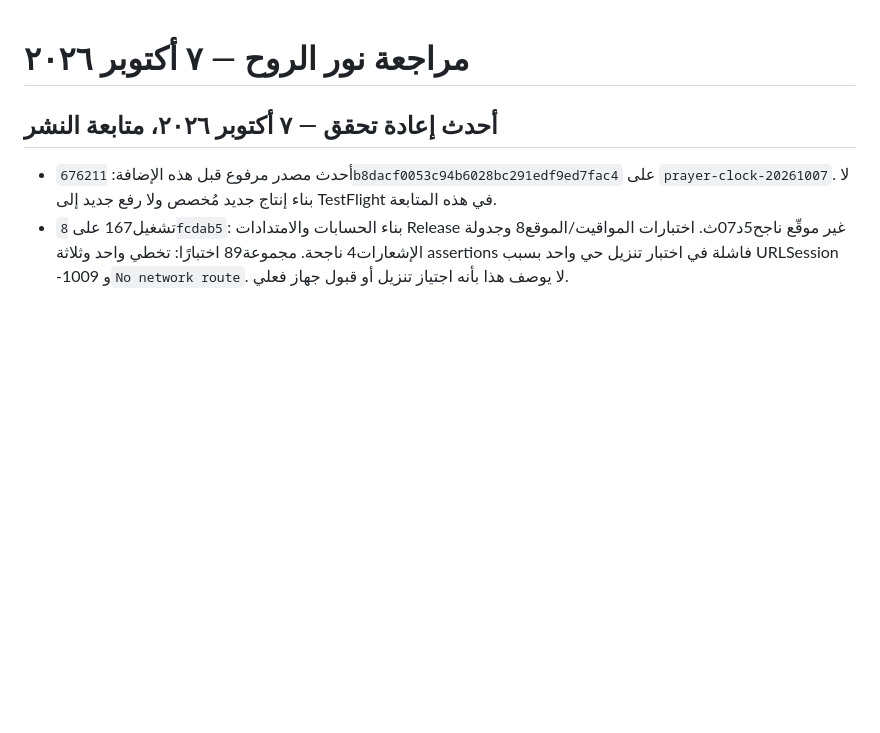
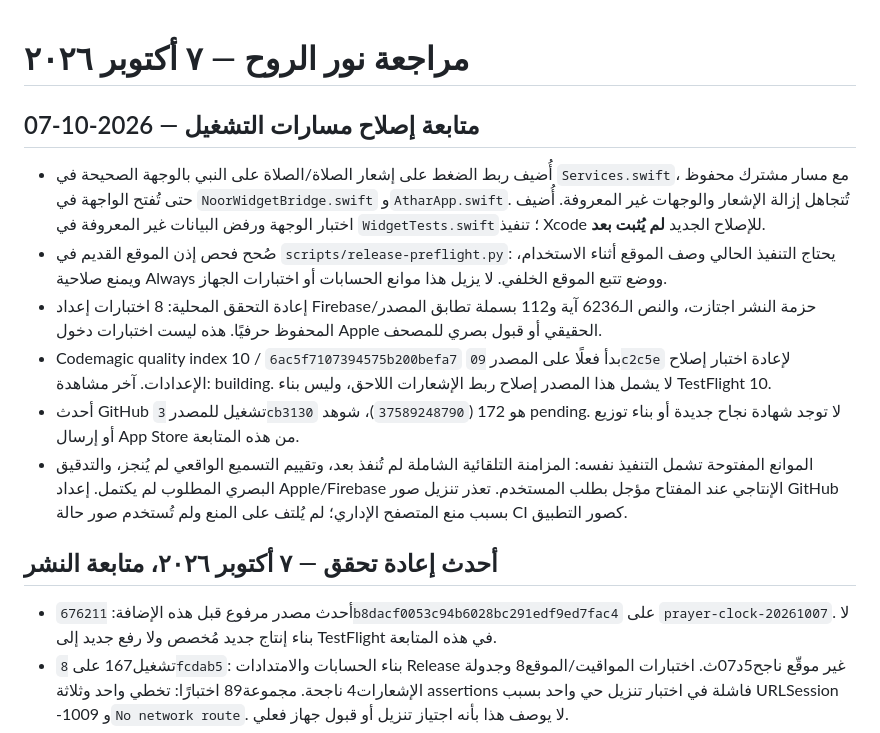
Before and after one commit to saud1596x/norAlroh, a Markdown page: release/PRODUCTION-EXECUTION-20261007.md, the part around the change. Drawn GitHub-style; blank space fills up the shorter version.

Commit message:
Record actual notification routing changes and current verification boundaries

```diff
--- a/release/PRODUCTION-EXECUTION-20261007.md
+++ b/release/PRODUCTION-EXECUTION-20261007.md
@@ -1,4 +1,14 @@
 # مراجعة نور الروح — ٧ أكتوبر ٢٠٢٦
+
+## متابعة إصلاح مسارات التشغيل — 2026-10-07
+
+- أُضيف ربط الضغط على إشعار الصلاة/الصلاة على النبي بالوجهة الصحيحة في `Services.swift`، مع مسار مشترك محفوظ حتى تُفتح الواجهة في `NoorWidgetBridge.swift` و`AtharApp.swift`. تُتجاهل إزالة الإشعار والوجهات غير المعروفة. أُضيف اختبار الوجهة ورفض البيانات غير المعروفة في `WidgetTests.swift`؛ تنفيذ Xcode للإصلاح الجديد **لم يُثبت بعد**.
+- صُحح فحص إذن الموقع القديم في `scripts/release-preflight.py`: يحتاج التنفيذ الحالي وصف الموقع أثناء الاستخدام، ويمنع صلاحية Always ووضع تتبع الموقع الخلفي. لا يزيل هذا موانع الحسابات أو اختبارات الجهاز.
+- إعادة التحقق المحلية: 8 اختبارات إعداد Firebase/حزمة النشر اجتازت، والنص الـ6236 آية و112 بسملة تطابق المصدر المحفوظ حرفيًا. هذه ليست اختبارات دخول Apple الحقيقي أو قبول بصري للمصحف.
+- Codemagic quality index 10 / `6ac5f7107394575b200befa7` بدأ فعلًا على المصدر `09c2c5e` لإعادة اختبار إصلاح الإعدادات. آخر مشاهدة: building. لا يشمل هذا المصدر إصلاح ربط الإشعارات اللاحق، وليس بناء TestFlight 10.
+- أحدث GitHub تشغيل للمصدر `3cb3130` هو 172 (`37589248790`)، شوهد pending. لا توجد شهادة نجاح جديدة أو بناء توزيع أو إرسال App Store من هذه المتابعة.
+- الموانع المفتوحة تشمل التنفيذ نفسه: المزامنة التلقائية الشاملة لم تُنفذ بعد، وتقييم التسميع الواقعي لم يُنجز، والتدقيق البصري المطلوب لم يكتمل. إعداد Apple/Firebase الإنتاجي عند المفتاح مؤجل بطلب المستخدم. تعذر تنزيل صور GitHub بسبب منع المتصفح الإداري؛ لم يُلتف على المنع ولم تُستخدم صور حالة CI كصور التطبيق.
+
 
 ## أحدث إعادة تحقق — ٧ أكتوبر ٢٠٢٦، متابعة النشر
 
```
